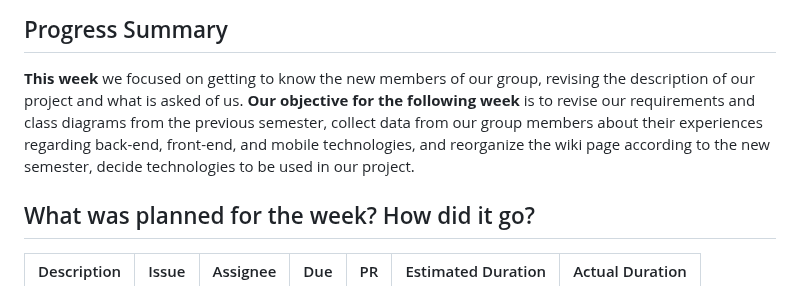
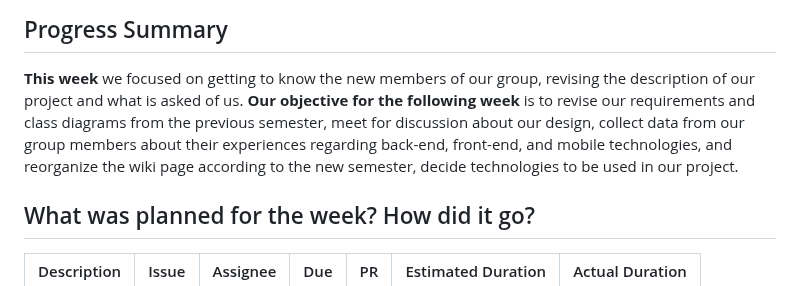
Before and after one commit to bounswe/bounswe2023group7, a Markdown page: reports/lab_report_1.md, the part around the change. Rendered like a GitHub page.

```diff
--- a/reports/lab_report_1.md
+++ b/reports/lab_report_1.md
@@ -5,7 +5,7 @@
 
 ## Progress Summary
 **This week** we focused on getting to know the new members of our group, revising the description of our project and what is asked of us.
-**Our objective for the following week** is to revise our requirements and class diagrams from the previous semester, collect data from our group members about their experiences regarding back-end, front-end, and mobile technologies, and reorganize the wiki page according to the new semester, decide technologies to be used in our project.
+**Our objective for the following week** is to revise our requirements and class diagrams from the previous semester, meet for discussion about our design, collect data from our group members about their experiences regarding back-end, front-end, and mobile technologies, and reorganize the wiki page according to the new semester, decide technologies to be used in our project.
 
 ## What was planned for the week? How did it go?
 
```
